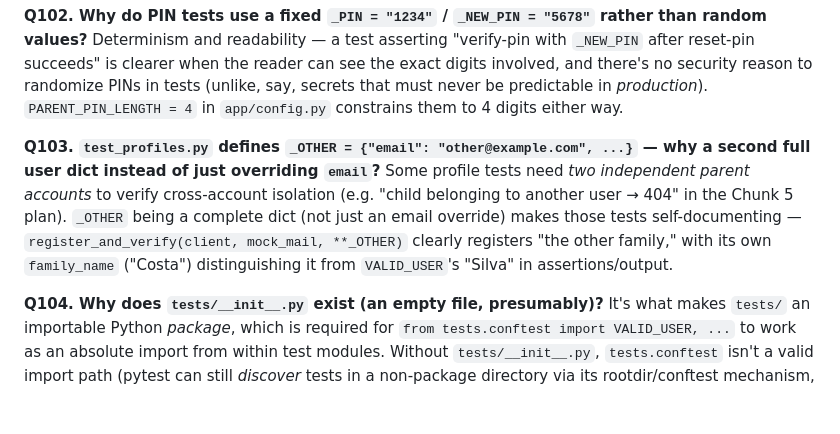
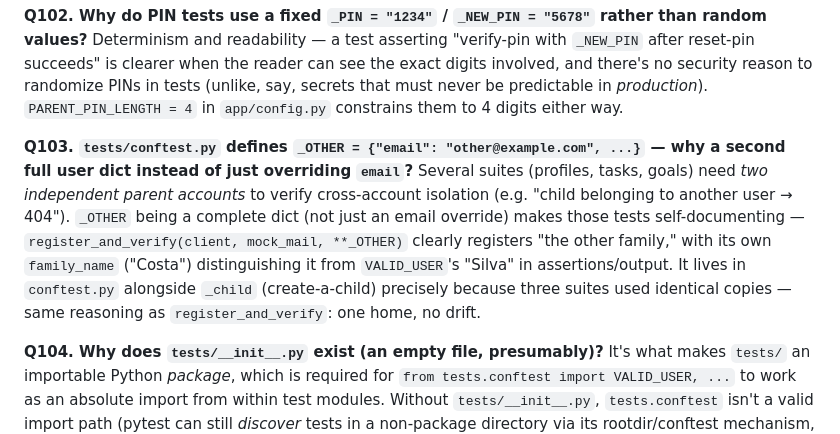
Before and after one commit to Pedrocrlx/EarnIt, a Markdown page: backend/docs/DEFENSE_QA.md, the part around the change. Rendered like a GitHub page; blank space fills up the shorter version.

```diff
--- a/backend/docs/DEFENSE_QA.md
+++ b/backend/docs/DEFENSE_QA.md
@@ -870,13 +870,15 @@ involved, and there's no security reason to randomize PINs in tests (unlike,
 say, secrets that must never be predictable in *production*). `PARENT_PIN_LENGTH
 = 4` in `app/config.py` constrains them to 4 digits either way.
 
-**Q103. `test_profiles.py` defines `_OTHER = {"email": "other@example.com", ...}` — why a second full user dict instead of just overriding `email`?**
-Some profile tests need *two independent parent accounts* to verify
-cross-account isolation (e.g. "child belonging to another user → 404" in the
-Chunk 5 plan). `_OTHER` being a complete dict (not just an email override)
-makes those tests self-documenting — `register_and_verify(client, mock_mail,
-**_OTHER)` clearly registers "the other family," with its own `family_name`
-("Costa") distinguishing it from `VALID_USER`'s "Silva" in assertions/output.
+**Q103. `tests/conftest.py` defines `_OTHER = {"email": "other@example.com", ...}` — why a second full user dict instead of just overriding `email`?**
+Several suites (profiles, tasks, goals) need *two independent parent accounts* to
+verify cross-account isolation (e.g. "child belonging to another user → 404").
+`_OTHER` being a complete dict (not just an email override) makes those tests
+self-documenting — `register_and_verify(client, mock_mail, **_OTHER)` clearly
+registers "the other family," with its own `family_name` ("Costa") distinguishing
+it from `VALID_USER`'s "Silva" in assertions/output. It lives in `conftest.py`
+alongside `_child` (create-a-child) precisely because three suites used identical
+copies — same reasoning as `register_and_verify`: one home, no drift.
 
 **Q104. Why does `tests/__init__.py` exist (an empty file, presumably)?**
 It's what makes `tests/` an importable Python *package*, which is required for
```
Also changed, not shown: backend/README.md (+3 -2 lines).
